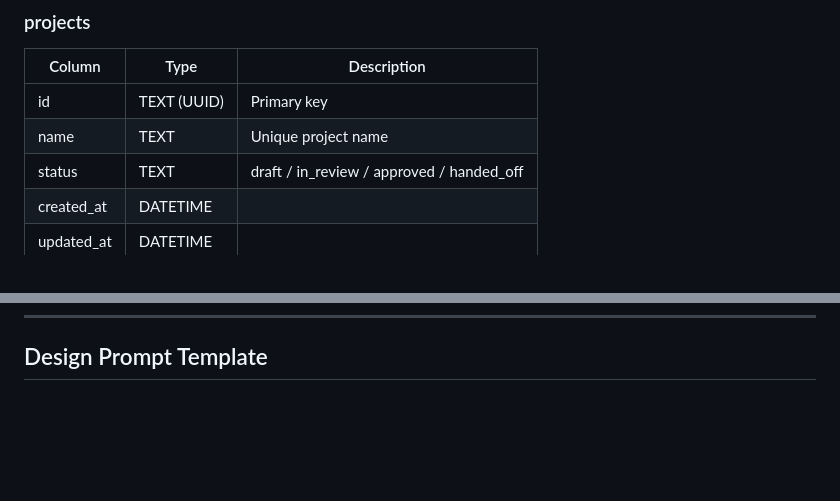
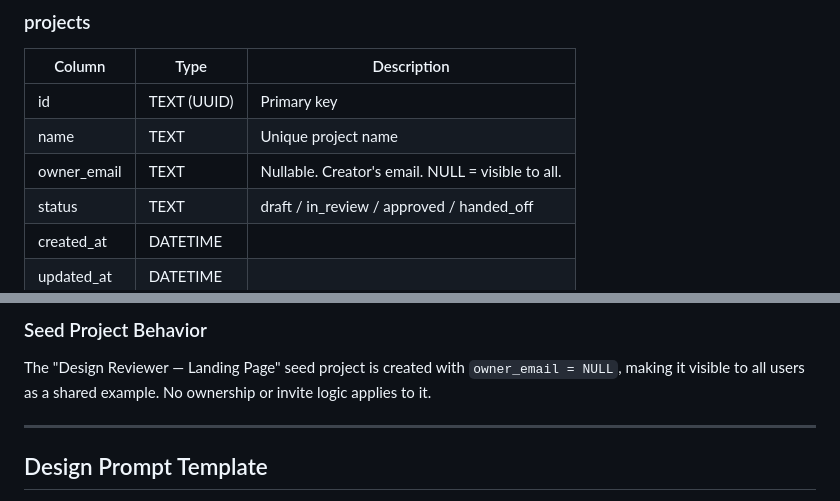
Before and after one commit to anggorodewanto/design-reviewer, a Markdown page: docs/SPEC.md, 2 parts joined by grey strips. Rendered like a GitHub page; blank space fills up the shorter version.

```diff
--- a/docs/SPEC.md
+++ b/docs/SPEC.md
@@ -127,6 +127,7 @@ design-reviewer/
 |--------|------|-------------|
 | id | TEXT (UUID) | Primary key |
 | name | TEXT | Unique project name |
+| owner_email | TEXT | Nullable. Creator's email. NULL = visible to all. |
 | status | TEXT | draft / in_review / approved / handed_off |
 | created_at | DATETIME | |
 | updated_at | DATETIME | |
@@ -222,3 +314,9 @@ When a new version is pushed:
+### Seed Project Behavior
+
+The "Design Reviewer — Landing Page" seed project is created with `owner_email = NULL`, making it visible to all users as a shared example. No ownership or invite logic applies to it.
+
+---
+
 ## Design Prompt Template
 
 A reusable prompt template shipped with the CLI (`design-reviewer init`) that users copy into their project directory. It instructs AI coding tools (Claude Code, Cursor, etc.) to generate designs compatible with the review app's rendering environment.
```
Also changed, not shown: other parts of docs/SPEC.md (+93 -2 lines), docs/phase-12-project-sharing.md (added, +154 -0 lines).
